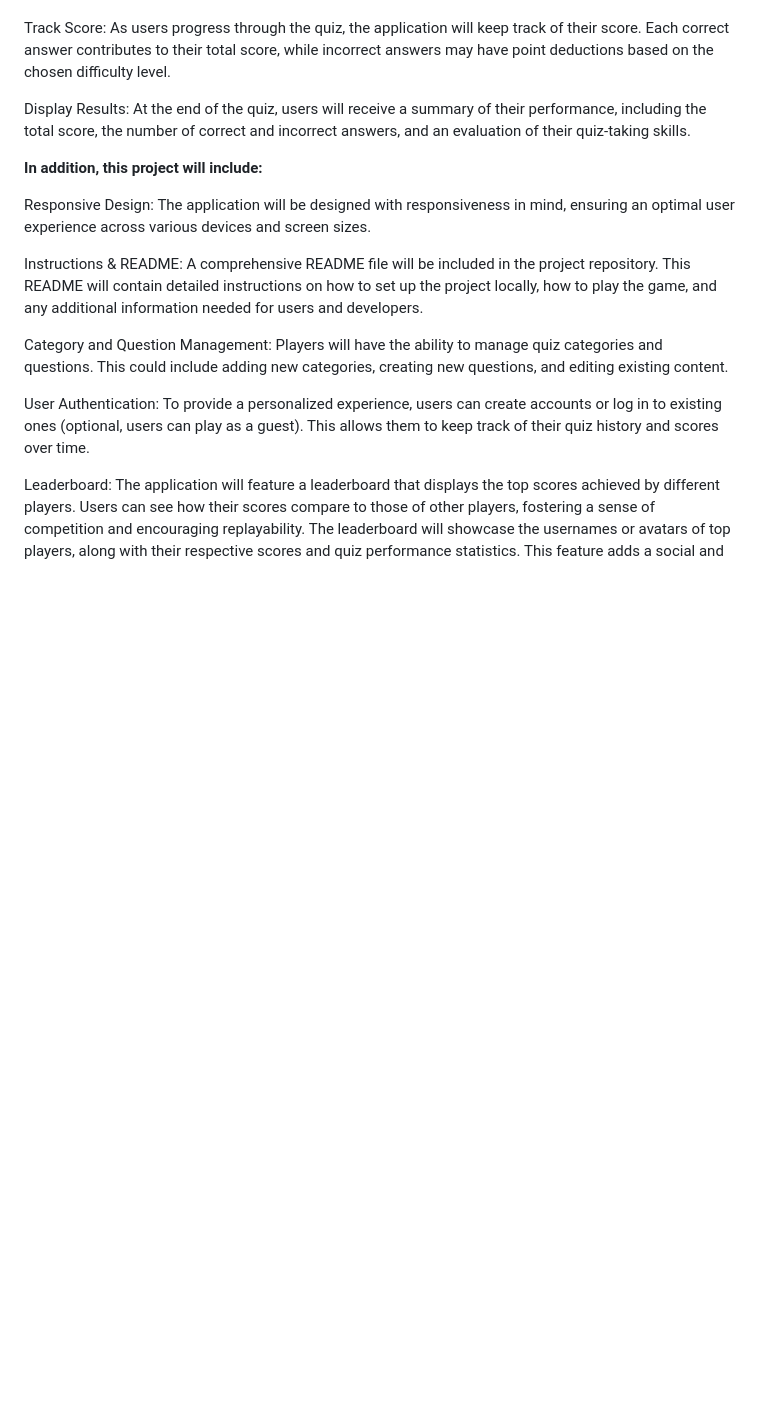
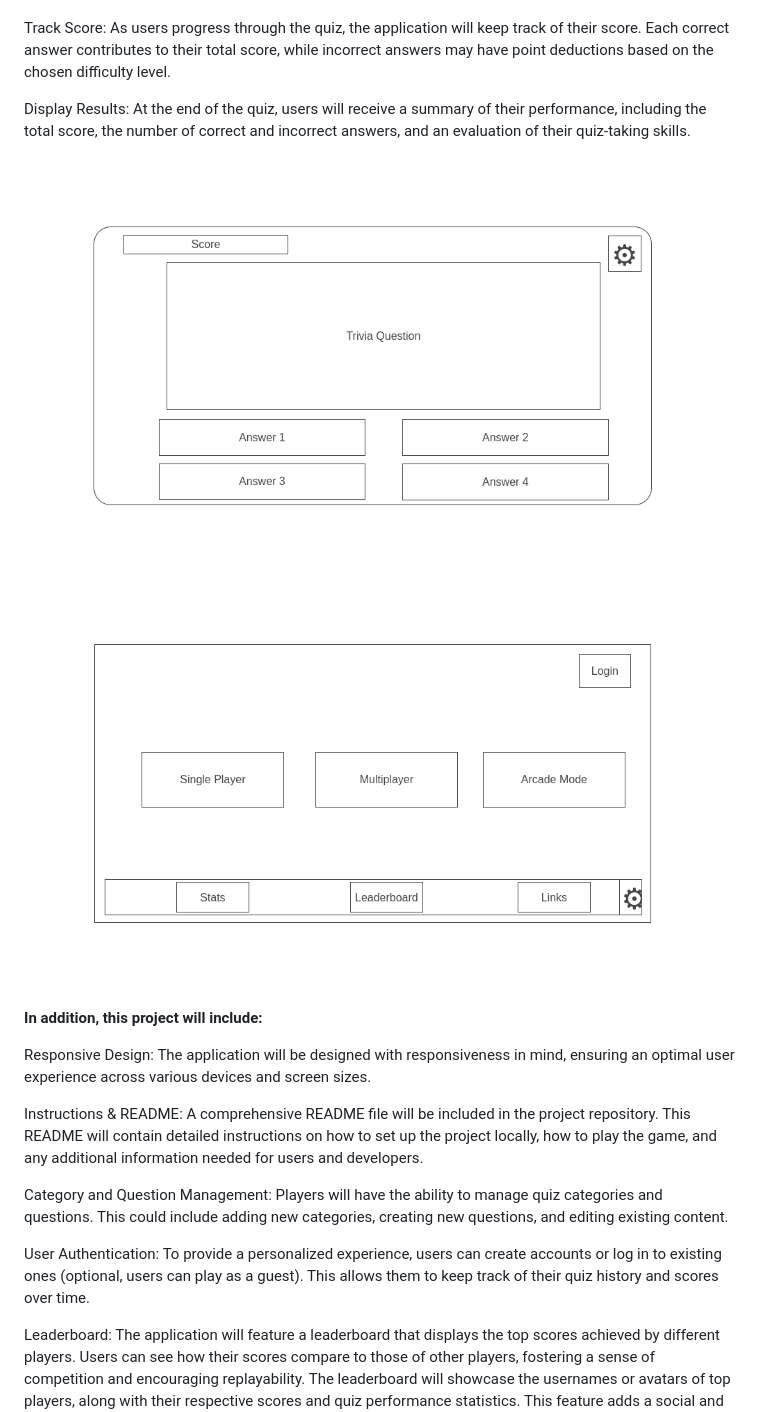
Before and after one commit to KlodianB/JS-Project, a Markdown page: README.md, the part around the change. Rendered like a GitHub page; blank space fills up the shorter version.

```diff
--- a/README.md
+++ b/README.md
@@ -22,6 +22,10 @@ Display Results: At the end of the quiz, users will receive a summary of their p
 
 
 
+![img](Game.png)
+![img](Homepage.png)
+
+
 **In addition, this project will include:**
 
 Responsive Design: The application will be designed with responsiveness in mind, ensuring an optimal user experience across various devices and screen sizes.
```
